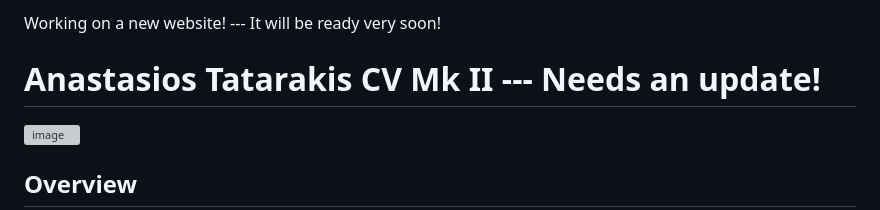
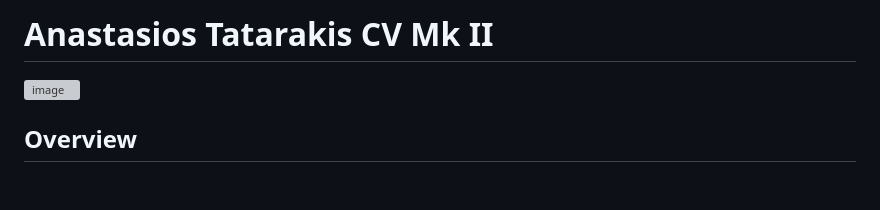
Before and after one commit to Anastasios3/Anastasios-Tatarakis-CV-Mk-II, a Markdown page: README.md, the part around the change. Drawn GitHub-style; blank space fills up the shorter version; grey boxes are pictures that could not be loaded.

Commit message:
Remove outdated status message and update title in README.md for clarity

```diff
--- a/README.md
+++ b/README.md
@@ -1,6 +1,4 @@
-Working on a new website! --- It will be ready very soon!
-
-# Anastasios Tatarakis CV Mk II --- Needs an update!
+# Anastasios Tatarakis CV Mk II
 
 ![image](https://github.com/Anastasios3/Anastasios-Tatarakis-CV-Mk-II/assets/117446378/3f3ff23e-5cda-4744-b411-b06ef5a05a8b)
 
```
